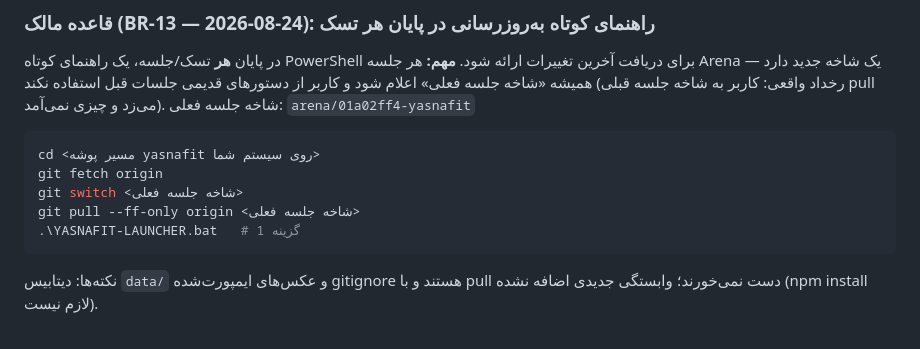
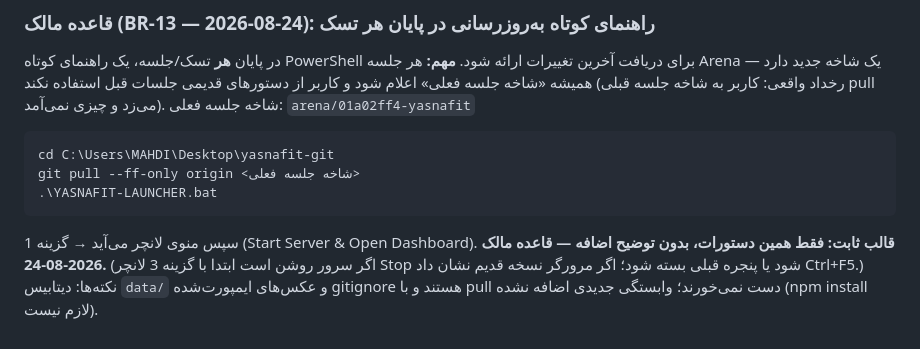
Before and after one commit to cryptojavan17-hub/yasnafit, a Markdown page: docs/project-tracking/PROJECT-CONTEXT.md, the part around the change. Rendered like a GitHub page.

Commit message:
docs: BR-13 update guide finalized to minimal two-command + launcher format
Co-authored-by: arena-agent <297053741+arena-agent@users.noreply.github.com>

````diff
--- a/docs/project-tracking/PROJECT-CONTEXT.md
+++ b/docs/project-tracking/PROJECT-CONTEXT.md
@@ -333,10 +333,9 @@ DATABASE STATUS:    schema 022_mobile_prefix_repair؛ ۳۹ جدول؛ ۲۷۰۷
 در پایان **هر** تسک/جلسه، یک راهنمای کوتاه PowerShell برای دریافت آخرین تغییرات ارائه شود.
 **مهم:** هر جلسه Arena یک شاخه جدید دارد — همیشه «شاخه جلسه فعلی» اعلام شود و کاربر از دستورهای قدیمی جلسات قبل استفاده نکند (رخداد واقعی: کاربر به شاخه جلسه قبلی pull می‌زد و چیزی نمی‌آمد). شاخه جلسه فعلی: `arena/01a02ff4-yasnafit`
 ```powershell
-cd <مسیر پوشه yasnafit روی سیستم شما>
-git fetch origin
-git switch <شاخه جلسه فعلی>
+cd C:\Users\MAHDI\Desktop\yasnafit-git
 git pull --ff-only origin <شاخه جلسه فعلی>
-.\YASNAFIT-LAUNCHER.bat   # گزینه 1
+.\YASNAFIT-LAUNCHER.bat
 ```
+سپس منوی لانچر می‌آید → گزینه 1 (Start Server & Open Dashboard). **قالب ثابت: فقط همین دستورات، بدون توضیح اضافه — قاعده مالک 2026-08-24.** (اگر سرور روشن است ابتدا با گزینه 3 لانچر Stop شود یا پنجره قبلی بسته شود؛ اگر مرورگر نسخه قدیم نشان داد Ctrl+F5.)
 نکته‌ها: دیتابیس `data/` و عکس‌های ایمپورت‌شده gitignore هستند و با pull دست نمی‌خورند؛ وابستگی جدیدی اضافه نشده (npm install لازم نیست).
````
